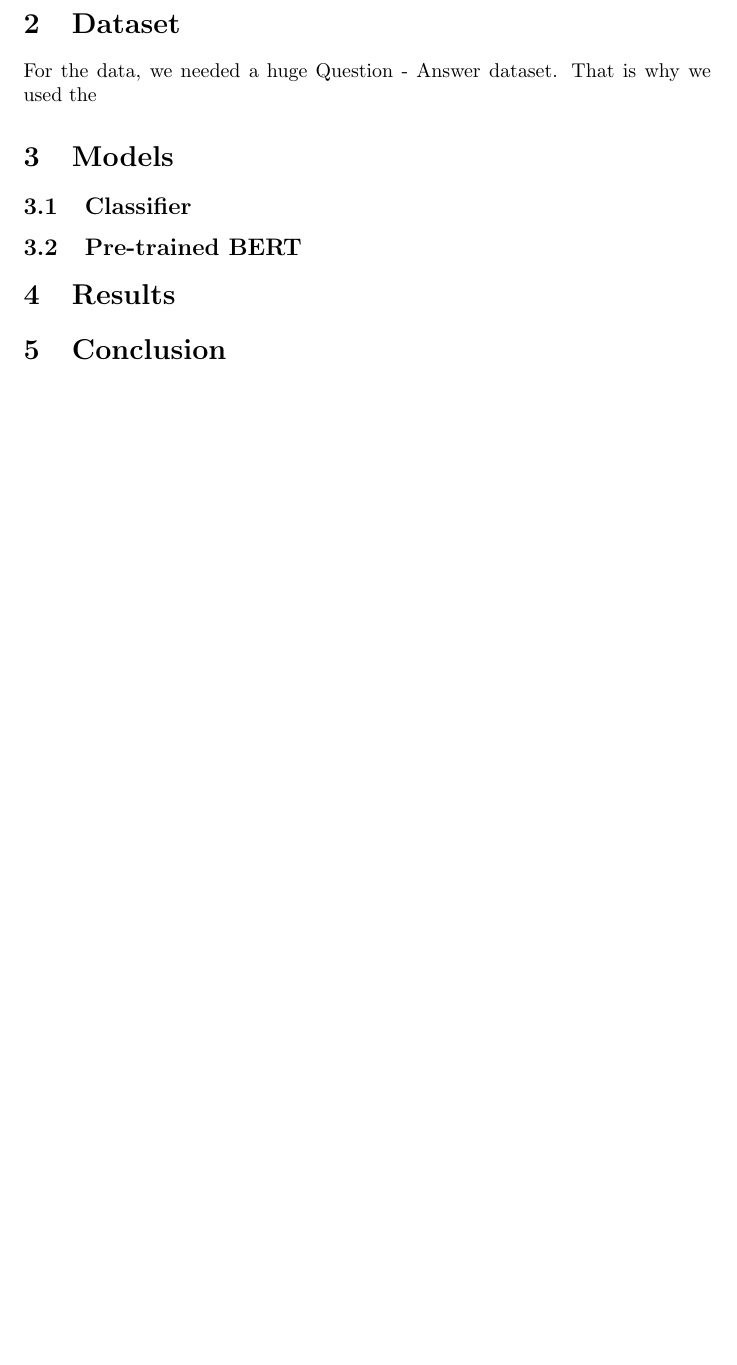
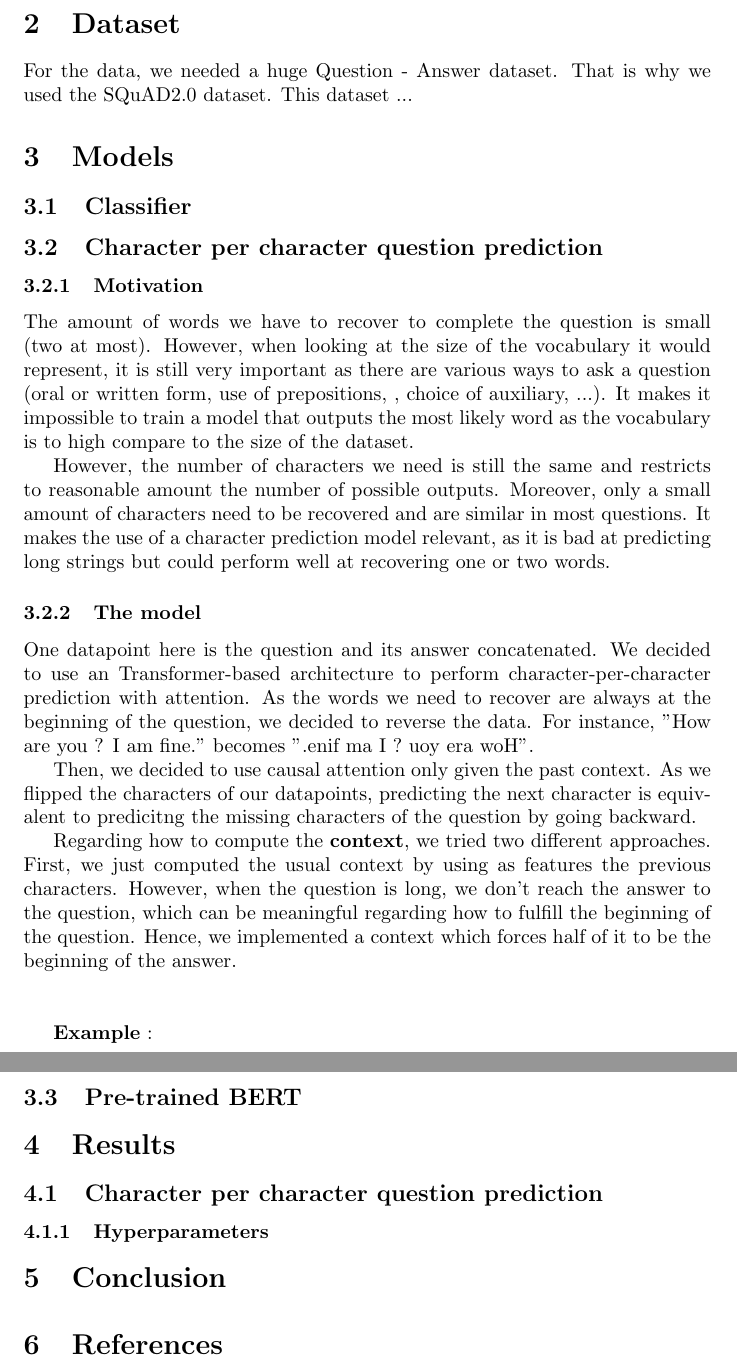
Before and after one commit to ttperr/DD2417-NLP-KTH-mini-project, a LaTeX paper (main.tex): part of page 2 of 2 before the commit and two parts of pages 2 and 3 of 3 after it, the two joined at a grey line, cut so that both start at the same text, the shorter picture padded with empty space. Compiled offline with pdfLaTeX.

Commit message:
Updates from Overleaf

```diff
--- a/main.tex
+++ b/main.tex
@@ -1,6 +1,8 @@
 \documentclass{article}
 \usepackage{graphicx} % Required for inserting images
 \usepackage{biblatex} % Required for bibliography
+
+\addbibresource{ref.bib}
 
 \title{Mini-project - DD2417 - NLP \\ Question word prediction}
 \author{Tristan Perrot \and Romain Darous}
@@ -20,24 +22,48 @@
 
 \section{Relevant Background}
 
-One of the most renowned challenges within the field of Natural Language Processing (NLP) pertains to question answering and next-word prediction. Our project was specifically oriented towards addressing the intricate task of predicting question words, representing a departure from conventional methodologies. Our aim was to anticipate the interrogative segment of a query, leveraging contextual cues from both the preceding question and the provided answer. To this end, we formulated a methodology deeply rooted in the Next Word Prediction framework, wherein the model operates in reverse, commencing from the terminus of the input and progressing towards its inception, thereby deducing the initial words of the query. Alternatively, this challenge may be construed as a classification endeavor within the domain of NLP, wherein inputs undergo categorization employing an appropriate model.
+One of the most renowned challenges within the field of Natural Language Processing (NLP) pertains to question answering and next-word prediction. Our project was specifically oriented towards addressing the task of predicting question words, representing a departure from conventional methodologies. Our aim was to anticipate the interrogative segment of a query, leveraging contextual cues from both the preceding question and the provided answer. To this end, we formulated a methodology deeply rooted in the Next Word Prediction framework, wherein the model operates in reverse, commencing from the terminus of the input and progressing towards its inception, thereby deducing the initial words of the query. Alternatively, this challenge may be construed as a classification endeavor within the domain of NLP, wherein inputs undergo categorization employing an appropriate model.
 
 \section{Dataset}
 
-For the data, we needed a huge Question - Answer dataset. That is why we used the
+For the data, we needed a huge Question - Answer dataset. That is why we used the SQuAD2.0 dataset. This dataset ...
 
 \section{Models}
 
 \subsection{Classifier}
 
+\subsection{Character per character question prediction}
+
+\subsubsection{Motivation}
+The amount of words we have to recover to complete the question is small (two at most). However, when looking at the size of the vocabulary it would represent, it is still very important as there are various ways to ask a question (oral or written form, use of prepositions, , choice of auxiliary, ...). It makes it impossible to train a model that outputs the most likely word as the vocabulary is to high compare to the size of the dataset.
+
+However, the number of characters we need is still the same and restricts to reasonable amount the number of possible outputs. Moreover, only a small amount of characters need to be recovered and are similar in most questions. It makes the use of a character prediction model relevant, as it is bad at predicting long strings but could perform well at recovering one or two words.
+
+\subsubsection{The model}
+One datapoint here is the question and its answer concatenated.
+We decided to use an Transformer-based architecture to perform character-per-character prediction with attention. As the words we need to recover are always at the beginning of the question, we decided to reverse the data. For instance, "How are you ? I am fine." becomes ".enif ma I ? uoy era woH".
+
+Then, we decided to use causal attention only given the past context. As we flipped the characters of our datapoints, predicting the next character is equivalent to predicitng the missing characters of the question by going backward.
+
+Regarding how to compute the \textbf{context}, we tried two different approaches. First, we just computed the usual context by using as features the previous characters. However, when the question is long, we don't reach the answer to the question, which can be meaningful regarding how to fulfill the beginning of the question. Hence, we implemented a context which forces half of it to be the beginning of the answer.
+\newline \newline
+
+\textbf{Example} :
+
 \subsection{Pre-trained BERT}
 
 \section{Results}
+
+\subsection{Character per character question prediction}
+
+\subsubsection{Hyperparameters}
 
 \section{Conclusion}
 
 \medskip
 
+\section{References}
+
 \printbibliography
 
 \end{document}
```
Also changed, not shown: ref.bib (added, +6 -0 lines).
